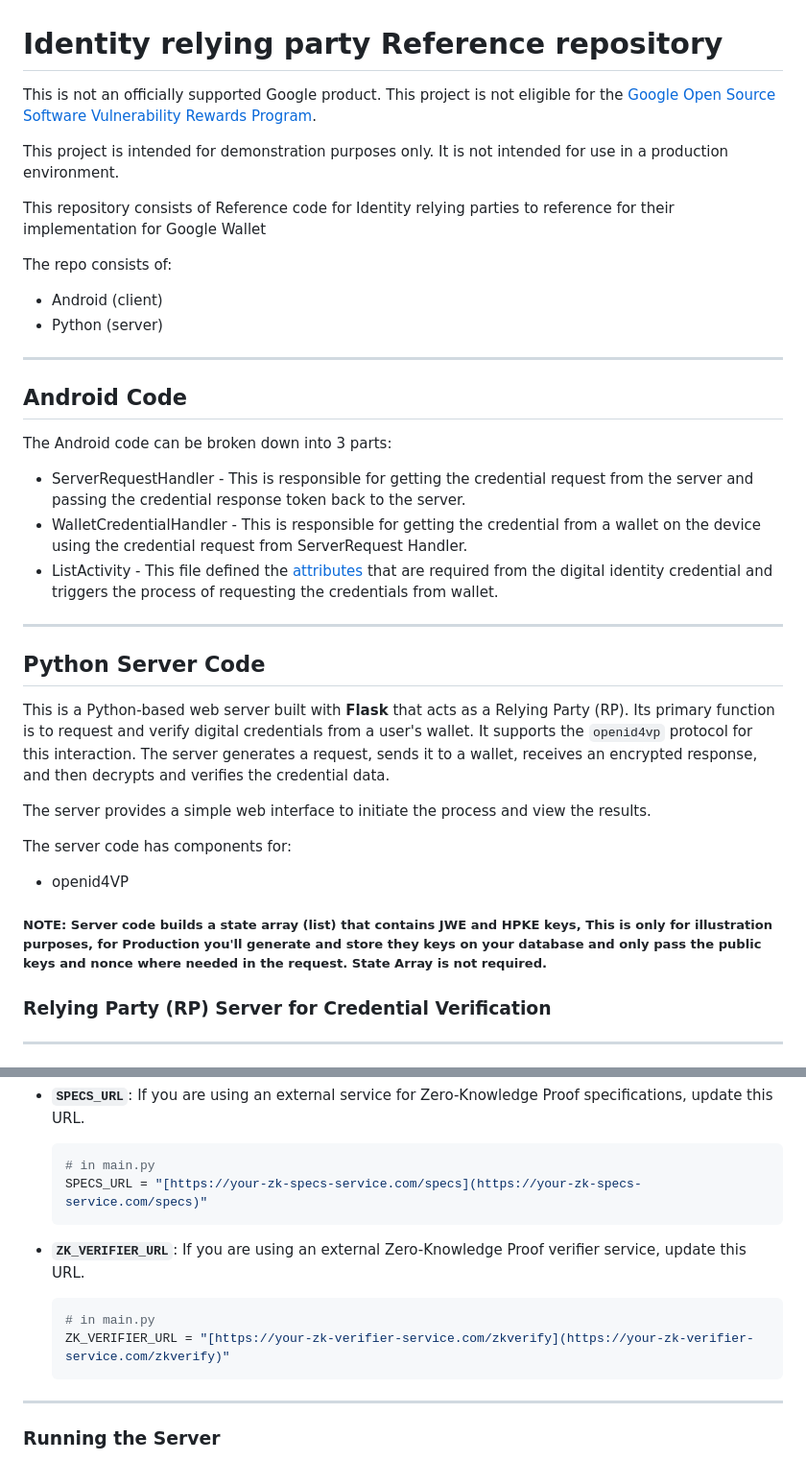
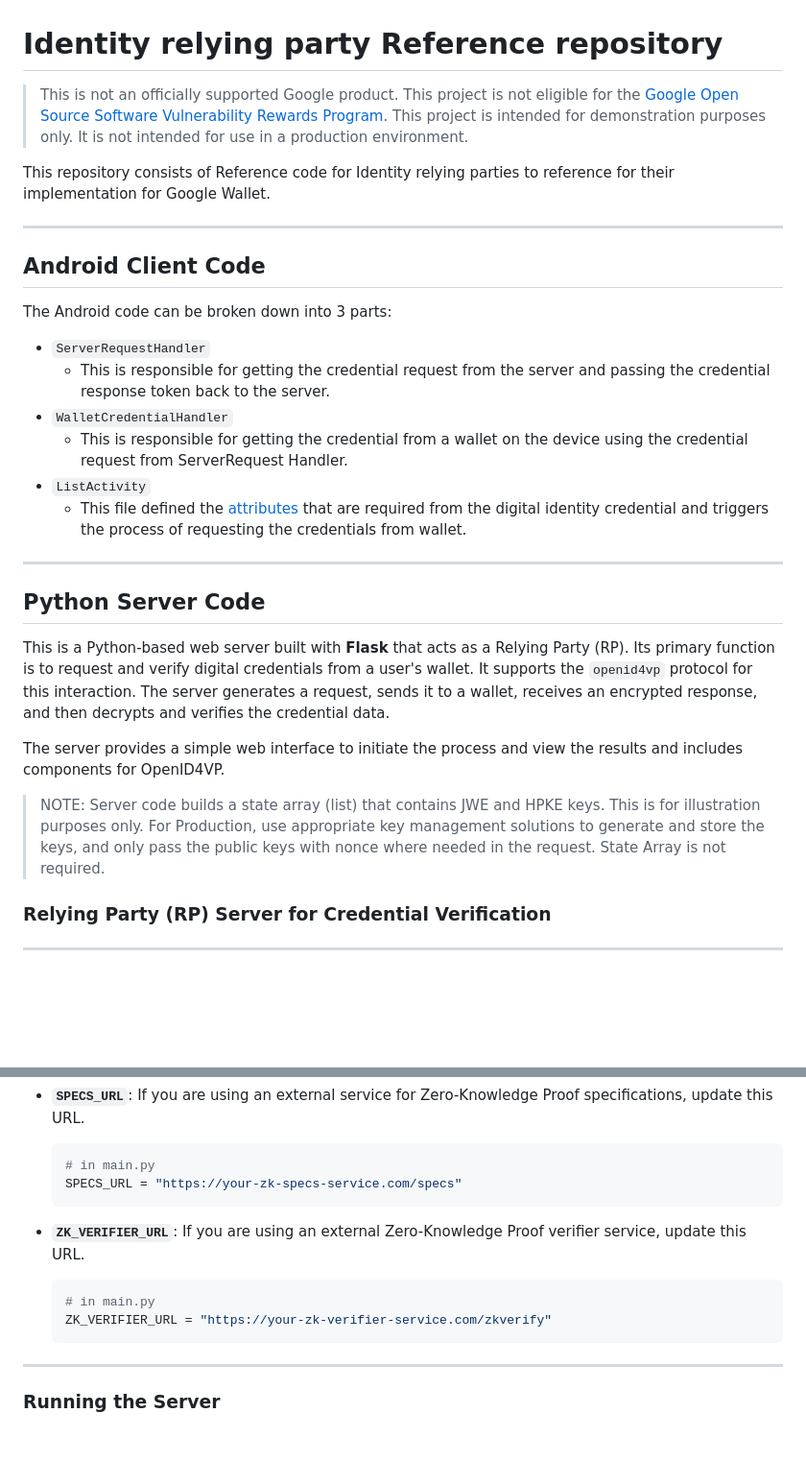
Before and after one commit to google-wallet/identity-reference-implementation, a Markdown page: verifiers-reference-implementation/README.md, 2 parts joined by grey strips. Shown at 96% size. Rendered like a GitHub page; blank space fills up the shorter version.

````diff
--- a/verifiers-reference-implementation/README.md
+++ b/verifiers-reference-implementation/README.md
@@ -1,26 +1,23 @@
 # Identity relying party Reference repository
 
 
-This is not an officially supported Google product. This project is not
+> This is not an officially supported Google product. This project is not
 eligible for the [Google Open Source Software Vulnerability Rewards
-Program](https://bughunters.google.com/open-source-security).
-
-This project is intended for demonstration purposes only. It is not
+Program](https://bughunters.google.com/open-source-security). This project is intended for demonstration purposes only. It is not
 intended for use in a production environment.
 
-This repository consists of Reference code for Identity relying parties to reference for their implementation for Google Wallet
-
-The repo consists of:
- * Android (client)
- * Python (server)
+This repository consists of Reference code for Identity relying parties to reference for their implementation for Google Wallet.
 
 ****
-## Android Code
+## Android Client Code
 
 The Android code can be broken down into 3 parts:
-* ServerRequestHandler - This is responsible for getting the credential request from the server and passing the credential response token back to the server.
-* WalletCredentialHandler - This is responsible for getting the credential from a wallet on the device using the credential request from ServerRequest Handler.
-* ListActivity - This file defined the [attributes](https://developers.google.com/wallet/identity/verify/supported-credential-attributes) that are required from the digital identity credential and triggers the process of requesting the credentials from wallet.
+* `ServerRequestHandler`
+   - This is responsible for getting the credential request from the server and passing the credential response token back to the server.
+* `WalletCredentialHandler`
+   - This is responsible for getting the credential from a wallet on the device using the credential request from ServerRequest Handler.
+* `ListActivity`
+   - This file defined the [attributes](https://developers.google.com/wallet/identity/verify/supported-credential-attributes) that are required from the digital identity credential and triggers the process of requesting the credentials from wallet.
 
 ***
 
@@ -28,12 +25,9 @@ The Android code can be broken down into 3 parts:
 
 This is a Python-based web server built with **Flask** that acts as a Relying Party (RP). Its primary function is to request and verify digital credentials from a user's wallet. It supports the `openid4vp` protocol for this interaction. The server generates a request, sends it to a wallet, receives an encrypted response, and then decrypts and verifies the credential data.
 
-The server provides a simple web interface to initiate the process and view the results.
+The server provides a simple web interface to initiate the process and view the results and includes components for OpenID4VP.
 
-The server code has components for:
-* openid4VP
-
-##### NOTE: Server code builds a state array (list) that contains JWE and HPKE keys, This is only for illustration purposes, for Production you'll generate and store they keys on your database and only pass the public keys and nonce where needed in the request. State Array is not required.
+> NOTE: Server code builds a state array (list) that contains JWE and HPKE keys. This is for illustration purposes only. For Production, use appropriate key management solutions to generate and store the keys, and only pass the public keys with nonce where needed in the request. State Array is not required.
 
 ### Relying Party (RP) Server for Credential Verification
 
@@ -104,13 +98,13 @@ Before running the server, you need to configure a few important variables in th
 * **`SPECS_URL`**: If you are using an external service for Zero-Knowledge Proof specifications, update this URL.
     ```python
     # in main.py
-    SPECS_URL = "[https://your-zk-specs-service.com/specs](https://your-zk-specs-service.com/specs)"
+    SPECS_URL = "https://your-zk-specs-service.com/specs"
     ```
 
 * **`ZK_VERIFIER_URL`**: If you are using an external Zero-Knowledge Proof verifier service, update this URL.
     ```python
     # in main.py
-    ZK_VERIFIER_URL = "[https://your-zk-verifier-service.com/zkverify](https://your-zk-verifier-service.com/zkverify)"
+    ZK_VERIFIER_URL = "https://your-zk-verifier-service.com/zkverify"
     ```
 ***
 
````
